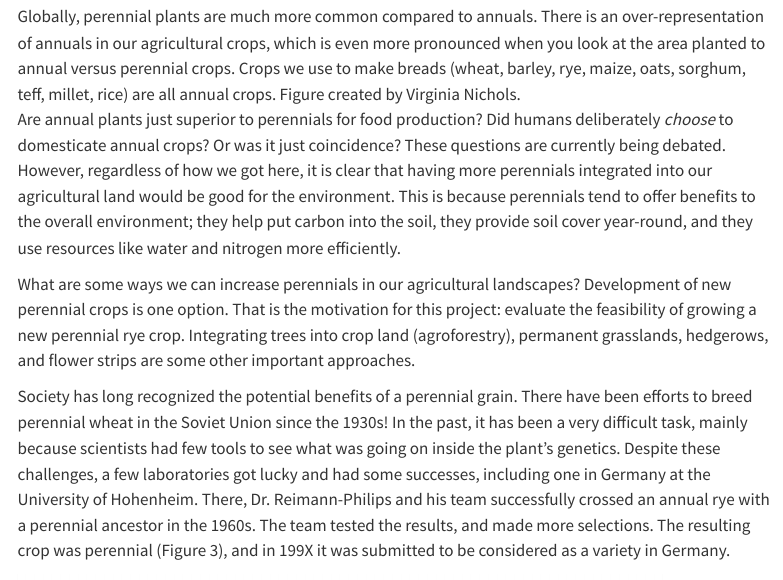
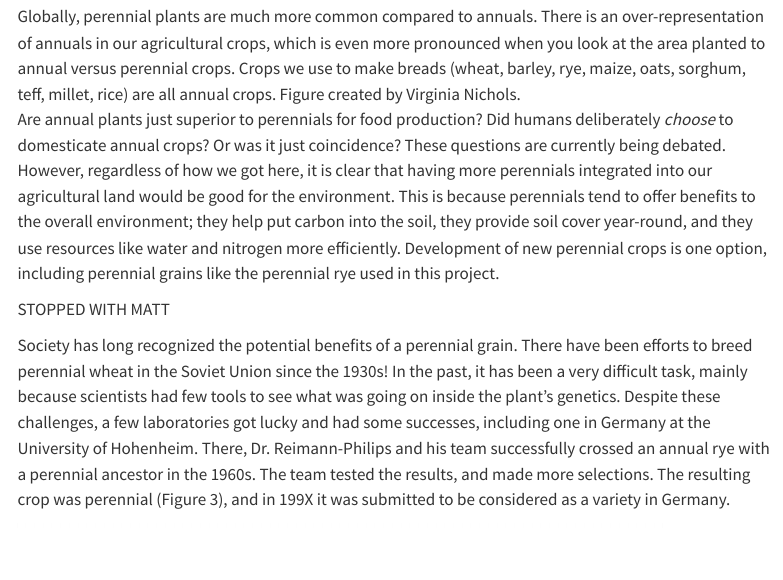
Before and after one commit to vanichols/GoodGrain, a Quarto document (index-en.qmd): the page in a window 1100 px wide, from 3760 px down. Rendered offline with R 4.5, knitr and Pandoc in place of Quarto, with nearby package versions; menus at the side of the page are left out.

Commit message:
matt edits of the curious

```diff
--- a/index-en.qmd
+++ b/index-en.qmd
@@ -57,9 +57,9 @@ Broadly speaking, all plants fall roughly into two categories: perennial and ann
 
 ![Globally, perennial plants are much more common compared to annuals. There is an over-representation of annuals in our agricultural crops, which is even more pronounced when you look at the area planted to annual versus perennial crops. Crops we use to make breads (wheat, barley, rye, maize, oats, sorghum, teff, millet, rice) are all annual crops. Figure created by Virginia Nichols.](images/figure-2.png){fig-cap="Figure 2." width="85%"}
 
-Are annual plants just superior to perennials for food production? Did humans deliberately *choose* to domesticate annual crops? Or was it just coincidence? These questions are currently being debated. However, regardless of how we got here, it is clear that having more perennials integrated into our agricultural land would be good for the environment. This is because perennials tend to offer benefits to the overall environment; they help put carbon into the soil, they provide soil cover year-round, and they use resources like water and nitrogen more efficiently.
+Are annual plants just superior to perennials for food production? Did humans deliberately *choose* to domesticate annual crops? Or was it just coincidence? These questions are currently being debated. However, regardless of how we got here, it is clear that having more perennials integrated into our agricultural land would be good for the environment. This is because perennials tend to offer benefits to the overall environment; they help put carbon into the soil, they provide soil cover year-round, and they use resources like water and nitrogen more efficiently. Development of new perennial crops is one option, including perennial grains like the perennial rye used in this project.
 
-What are some ways we can increase perennials in our agricultural landscapes? Development of new perennial crops is one option. That is the motivation for this project: evaluate the feasibility of growing a new perennial rye crop. Integrating trees into crop land (agroforestry), permanent grasslands, hedgerows, and flower strips are some other important approaches.
+STOPPED WITH MATT
 
 Society has long recognized the potential benefits of a perennial grain. There have been efforts to breed perennial wheat in the Soviet Union since the 1930s! In the past, it has been a very difficult task, mainly because scientists had few tools to see what was going on inside the plant’s genetics. Despite these challenges, a few laboratories got lucky and had some successes, including one in Germany at the University of Hohenheim. There, Dr. Reimann-Philips and his team successfully crossed an annual rye with a perennial ancestor in the 1960s. The team tested the results, and made more selections. The resulting crop was perennial (Figure 3), and in 199X it was submitted to be considered as a variety in Germany.
 
```
